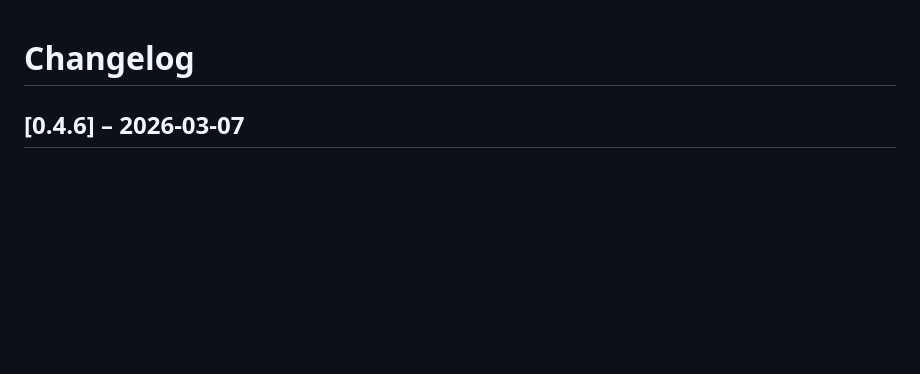
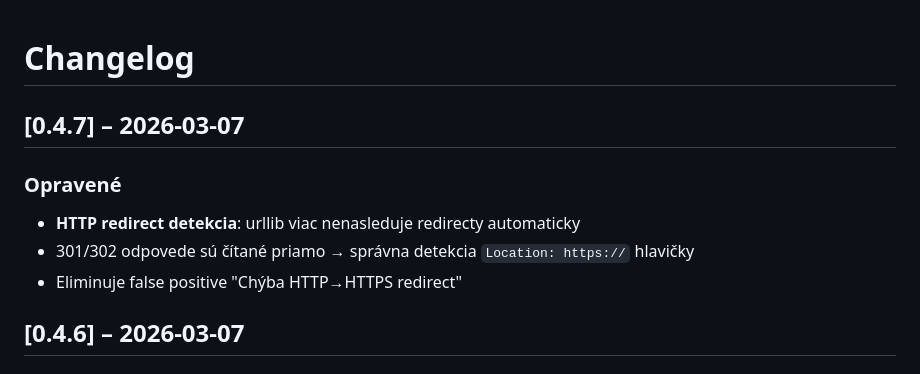
Before and after one commit to Vandrak9/TestAI, a Markdown page: CHANGELOG.md, the part around the change. GitHub-like rendering; blank space fills up the shorter version.

Commit message:
docs: CHANGELOG v0.4.7
Co-Authored-By: Claude Sonnet 4.6 <noreply@anthropic.com>

```diff
--- a/CHANGELOG.md
+++ b/CHANGELOG.md
@@ -1,4 +1,10 @@
 # Changelog
+
+## [0.4.7] – 2026-03-07
+### Opravené
+- **HTTP redirect detekcia**: urllib viac nenasleduje redirecty automaticky
+- 301/302 odpovede sú čítané priamo → správna detekcia `Location: https://` hlavičky
+- Eliminuje false positive "Chýba HTTP→HTTPS redirect"
 
 ## [0.4.6] – 2026-03-07
 ### Opravené
```
